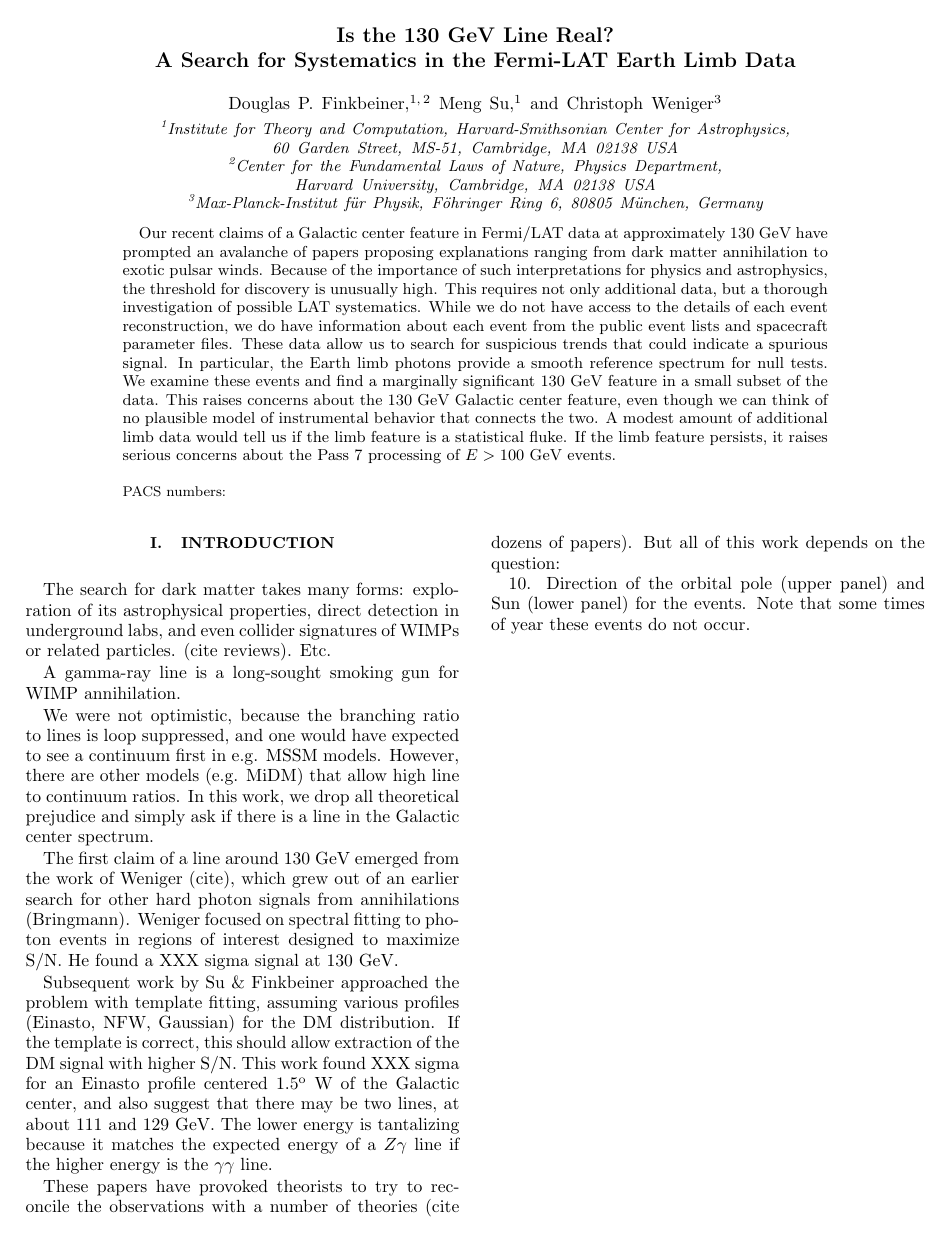
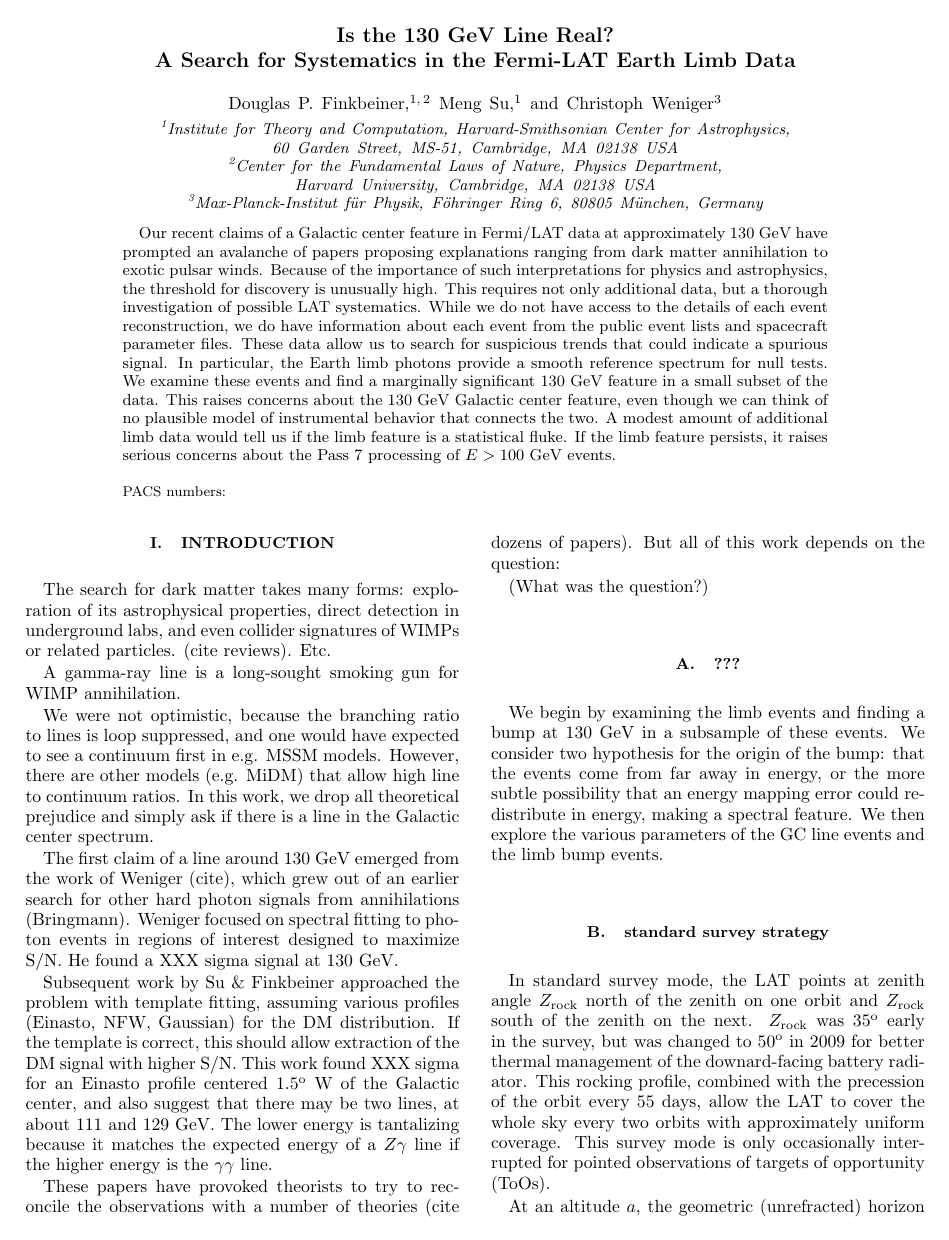
Before and after one commit to dfink/systematics, a LaTeX paper (tex/systematics.tex): page 1 of 11 before the commit and page 1 of 12 after it. Compiled offline with pdfLaTeX.

Commit message:
a little more on limb photons

```diff
--- a/tex/systematics.tex
+++ b/tex/systematics.tex
@@ -76,6 +76,7 @@
 \newcommand{\erg}{{\rm ~erg}}
 \newcommand{\degree}{^{\rm o}}
 \newcommand{\sigmav}{\langle\sigma_Av\rangle}
+\newcommand{\zrock}{$Z_{\rm rock}$}
 \def\la{\vcenter{\hbox{$<$}\offinterlineskip\hbox{$\sim$}}}
 \def\ga{\vcenter{\hbox{$>$}\offinterlineskip\hbox{$\sim$}}}
 
@@ -170,3 +171,28 @@ These papers have provoked theorists to try to reconcile the observations with
 a number of theories (cite dozens of papers).  But all of this work depends on
 the question:
 
+(What was the question?)
+
+\subsection{???}
+We begin by examining the limb events and finding a bump at 130 GeV in a
+subsample of these events.  We consider two hypothesis for the origin of the
+bump: that the events come from far away in energy, or the more subtle
+possibility that an energy mapping error could redistribute in energy, making
+a spectral feature.  We then explore the various parameters of the GC line
+events and the limb bump events.
+
+\subsection{standard survey strategy}
+
+In standard survey mode, the LAT points at zenith angle \zrock\ north of the
+zenith on one orbit and \zrock\ south of the zenith on the next.  \zrock\ was
+$35\degree$ early in the survey, but was changed to $50\degree$ in 2009 for
+better thermal management of the downard-facing battery radiator.  This
+rocking profile, combined with the precession of the orbit every 55 days,
+allow the LAT to cover the whole sky every two orbits with approximately
+uniform coverage.  This survey mode is only occasionally interrupted for
+pointed observations of targets of opportunity (ToOs).
+
+At an altitude $a$, the geometric (unrefracted) horizon is at zenith angle
+\be
+Z_{\rm hor} = \cos^{-1}\left(\frac{R_\oplus}{R_\oplus+a}\right)+90\degree
+\ee
@@ -181,9 +226,7 @@ the question:
 
 
 
-10.  Direction of the orbital pole (upper panel) and Sun (lower panel)
-for the events.   Note that some times of year these events do not
-occur.
+
 
 
 
```
Also changed, not shown: tex/systematics.tex (19 more changed lines).
